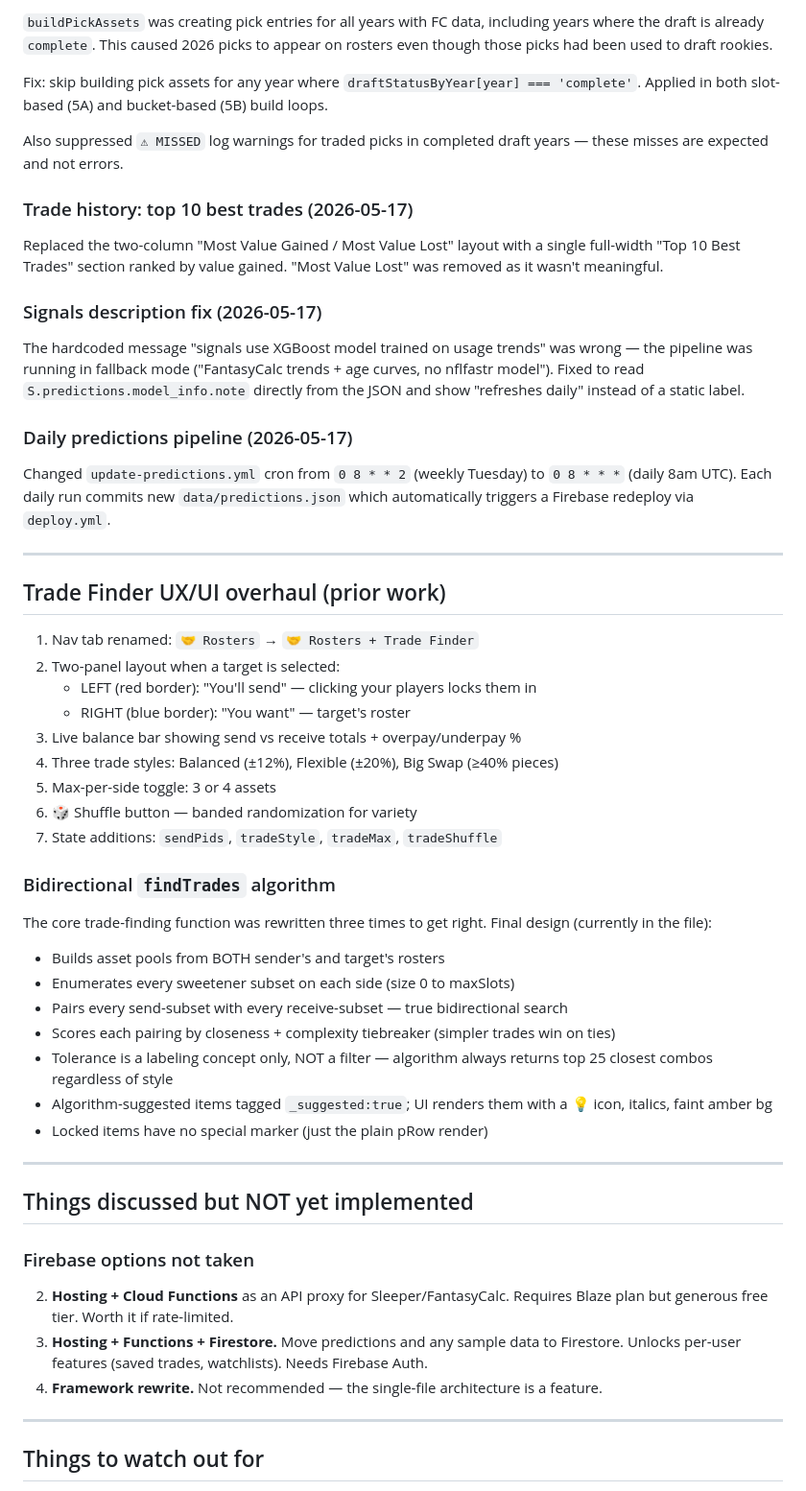
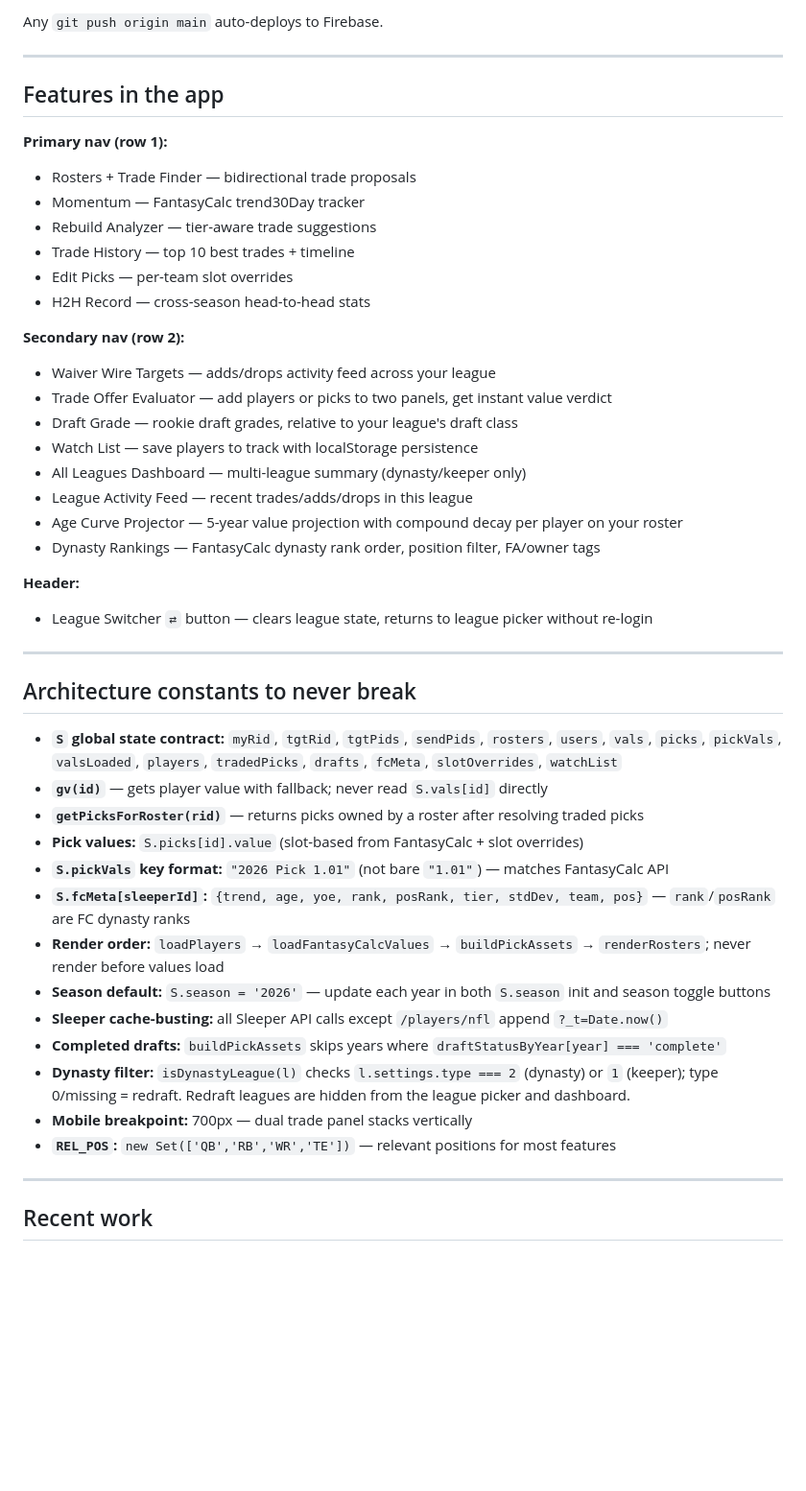
Before and after one commit to jackflood24-creator/dynasty_trade_finder, a Markdown page: PROJECT_HANDOFF.md, the part around one of its changes. Shown at 96% size. Drawn GitHub-style; blank space fills up the shorter version.

```diff
--- a/PROJECT_HANDOFF.md
+++ b/PROJECT_HANDOFF.md
@@ -87,77 +38,49 @@ Root cause was two-part:
-`buildPickAssets` was creating pick entries for all years with FC data,
-including years where the draft is already `complete`. This caused 2026 picks
-to appear on rosters even though those picks had been used to draft rookies.
-
-Fix: skip building pick assets for any year where `draftStatusByYear[year] === 'complete'`.
-Applied in both slot-based (5A) and bucket-based (5B) build loops.
-
-Also suppressed `⚠ MISSED` log warnings for traded picks in completed draft
-years — these misses are expected and not errors.
-
-### Trade history: top 10 best trades (2026-05-17)
-
-Replaced the two-column "Most Value Gained / Most Value Lost" layout with a
-single full-width "Top 10 Best Trades" section ranked by value gained.
-"Most Value Lost" was removed as it wasn't meaningful.
-
-### Signals description fix (2026-05-17)
-
-The hardcoded message "signals use XGBoost model trained on usage trends" was
-wrong — the pipeline was running in fallback mode ("FantasyCalc trends + age
-curves, no nflfastr model"). Fixed to read `S.predictions.model_info.note`
-directly from the JSON and show "refreshes daily" instead of a static label.
-
-### Daily predictions pipeline (2026-05-17)
-
-Changed `update-predictions.yml` cron from `0 8 * * 2` (weekly Tuesday) to
-`0 8 * * *` (daily 8am UTC). Each daily run commits new `data/predictions.json`
-which automatically triggers a Firebase redeploy via `deploy.yml`.
+Any `git push origin main` auto-deploys to Firebase.
 
 ---
 
-## Trade Finder UX/UI overhaul (prior work)
+## Features in the app
 
-1. Nav tab renamed: `🤝 Rosters` → `🤝 Rosters + Trade Finder`
-2. Two-panel layout when a target is selected:
-   - LEFT (red border): "You'll send" — clicking your players locks them in
-   - RIGHT (blue border): "You want" — target's roster
-3. Live balance bar showing send vs receive totals + overpay/underpay %
-4. Three trade styles: Balanced (±12%), Flexible (±20%), Big Swap (≥40% pieces)
-5. Max-per-side toggle: 3 or 4 assets
-6. 🎲 Shuffle button — banded randomization for variety
-7. State additions: `sendPids`, `tradeStyle`, `tradeMax`, `tradeShuffle`
+**Primary nav (row 1):**
+- Rosters + Trade Finder — bidirectional trade proposals
+- Momentum — FantasyCalc trend30Day tracker
+- Rebuild Analyzer — tier-aware trade suggestions
+- Trade History — top 10 best trades + timeline
+- Edit Picks — per-team slot overrides
+- H2H Record — cross-season head-to-head stats
 
-### Bidirectional `findTrades` algorithm
+**Secondary nav (row 2):**
+- Waiver Wire Targets — adds/drops activity feed across your league
+- Trade Offer Evaluator — add players or picks to two panels, get instant value verdict
+- Draft Grade — rookie draft grades, relative to your league's draft class
+- Watch List — save players to track with localStorage persistence
+- All Leagues Dashboard — multi-league summary (dynasty/keeper only)
+- League Activity Feed — recent trades/adds/drops in this league
+- Age Curve Projector — 5-year value projection with compound decay per player on your roster
+- Dynasty Rankings — FantasyCalc dynasty rank order, position filter, FA/owner tags
 
-The core trade-finding function was rewritten three times to get right.
-Final design (currently in the file):
-
-- Builds asset pools from BOTH sender's and target's rosters
-- Enumerates every sweetener subset on each side (size 0 to maxSlots)
-- Pairs every send-subset with every receive-subset — true bidirectional search
-- Scores each pairing by closeness + complexity tiebreaker (simpler trades win
-  on ties)
-- Tolerance is a labeling concept only, NOT a filter — algorithm always
-  returns top 25 closest combos regardless of style
-- Algorithm-suggested items tagged `_suggested:true`; UI renders them with
-  a 💡 icon, italics, faint amber bg
-- Locked items have no special marker (just the plain pRow render)
+**Header:**
+- League Switcher `⇄` button — clears league state, returns to league picker without re-login
 
 ---
 
-## Things discussed but NOT yet implemented
+## Architecture constants to never break
 
-### Firebase options not taken
-
-2. **Hosting + Cloud Functions** as an API proxy for Sleeper/FantasyCalc.
-   Requires Blaze plan but generous free tier. Worth it if rate-limited.
-3. **Hosting + Functions + Firestore.** Move predictions and any sample data
-   to Firestore. Unlocks per-user features (saved trades, watchlists). Needs
-   Firebase Auth.
-4. **Framework rewrite.** Not recommended — the single-file architecture is a
-   feature.
+- **`S` global state contract:** `myRid`, `tgtRid`, `tgtPids`, `sendPids`, `rosters`, `users`, `vals`, `picks`, `pickVals`, `valsLoaded`, `players`, `tradedPicks`, `drafts`, `fcMeta`, `slotOverrides`, `watchList`
+- **`gv(id)`** — gets player value with fallback; never read `S.vals[id]` directly
+- **`getPicksForRoster(rid)`** — returns picks owned by a roster after resolving traded picks
+- **Pick values:** `S.picks[id].value` (slot-based from FantasyCalc + slot overrides)
+- **`S.pickVals` key format:** `"2026 Pick 1.01"` (not bare `"1.01"`) — matches FantasyCalc API
+- **`S.fcMeta[sleeperId]`:** `{trend, age, yoe, rank, posRank, tier, stdDev, team, pos}` — `rank`/`posRank` are FC dynasty ranks
+- **Render order:** `loadPlayers` → `loadFantasyCalcValues` → `buildPickAssets` → `renderRosters`; never render before values load
+- **Season default:** `S.season = '2026'` — update each year in both `S.season` init and season toggle buttons
+- **Sleeper cache-busting:** all Sleeper API calls except `/players/nfl` append `?_t=Date.now()`
+- **Completed drafts:** `buildPickAssets` skips years where `draftStatusByYear[year] === 'complete'`
+- **Dynasty filter:** `isDynastyLeague(l)` checks `l.settings.type === 2` (dynasty) or `1` (keeper); type 0/missing = redraft. Redraft leagues are hidden from the league picker and dashboard.
+- **Mobile breakpoint:** 700px — dual trade panel stacks vertically
+- **`REL_POS`:** `new Set(['QB','RB','WR','TE'])` — relevant positions for most features
 
 ---
 
-## Things to watch out for
+## Recent work
 
```
Also changed, not shown: other parts of PROJECT_HANDOFF.md (+106 -99 lines).
